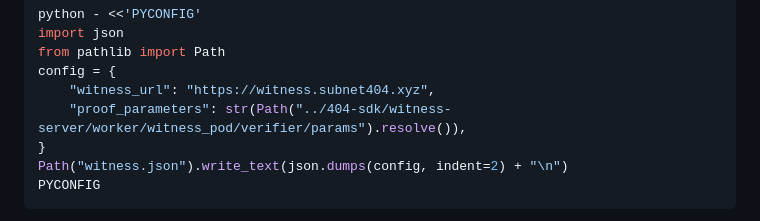
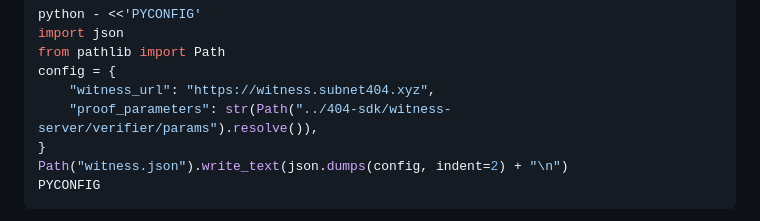
Before and after one commit to 404-Repo/404-gen-subnet, a Markdown page: miner-reference/README.md, the part around the change. GitHub-like rendering.

```diff
--- a/miner-reference/README.md
+++ b/miner-reference/README.md
@@ -46,7 +46,7 @@ import json
 from pathlib import Path
 config = {
     "witness_url": "https://witness.subnet404.xyz",
-    "proof_parameters": str(Path("../404-sdk/witness-server/worker/witness_pod/verifier/params").resolve()),
+    "proof_parameters": str(Path("../404-sdk/witness-server/verifier/params").resolve()),
 }
 Path("witness.json").write_text(json.dumps(config, indent=2) + "\n")
 PYCONFIG
```
Also changed, not shown: docs/manual-leader-generation.md (+1 -1 lines), witness-client/README.md (+1 -1 lines).
